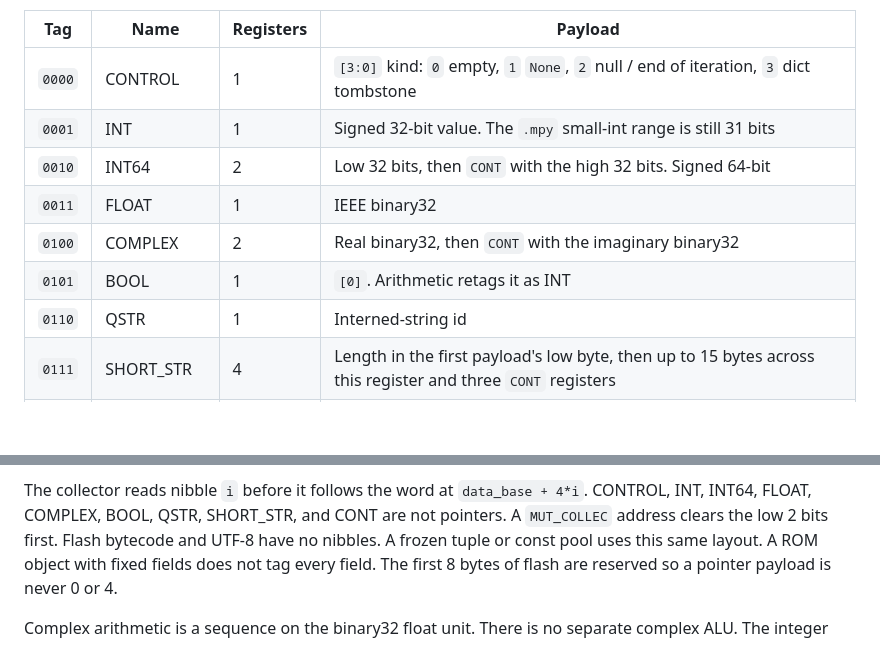
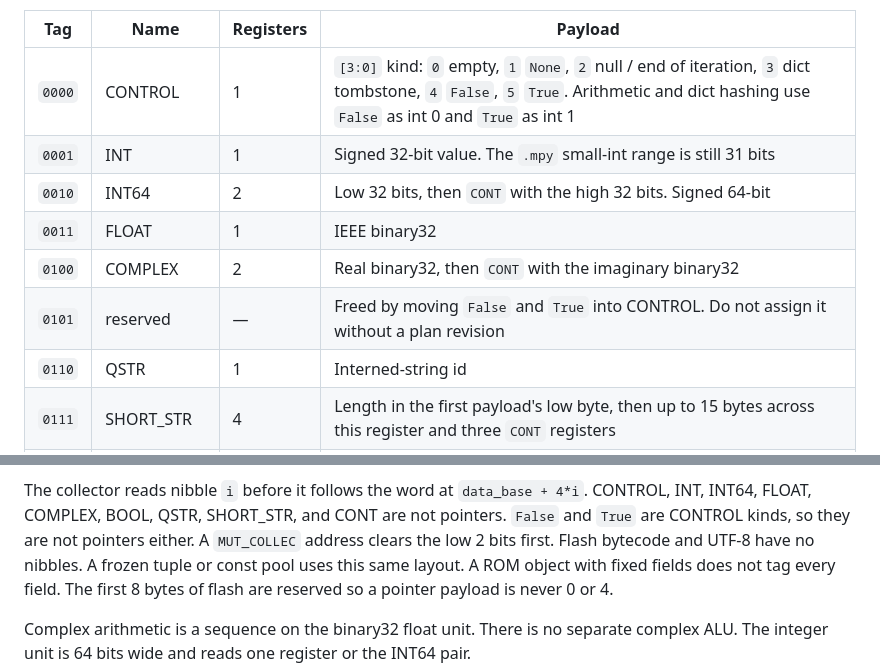
Before and after one commit to ColtonHarris999/micro-pycore, a Markdown page: planning/mpy_review/merged_plan.md, 2 parts joined by grey strips. Drawn GitHub-style; blank space fills up the shorter version.

```diff
--- a/planning/mpy_review/merged_plan.md
+++ b/planning/mpy_review/merged_plan.md
@@ -206,12 +206,12 @@ and its tag.
 
 | Tag | Name | Registers | Payload |
 | --- | --- | --- | --- |
-| `0000` | CONTROL | 1 | `[3:0]` kind: `0` empty, `1` `None`, `2` null / end of iteration, `3` dict tombstone |
+| `0000` | CONTROL | 1 | `[3:0]` kind: `0` empty, `1` `None`, `2` null / end of iteration, `3` dict tombstone, `4` `False`, `5` `True`. Arithmetic and dict hashing use `False` as int 0 and `True` as int 1 |
 | `0001` | INT | 1 | Signed 32-bit value. The `.mpy` small-int range is still 31 bits |
 | `0010` | INT64 | 2 | Low 32 bits, then `CONT` with the high 32 bits. Signed 64-bit |
 | `0011` | FLOAT | 1 | IEEE binary32 |
 | `0100` | COMPLEX | 2 | Real binary32, then `CONT` with the imaginary binary32 |
-| `0101` | BOOL | 1 | `[0]`. Arithmetic retags it as INT |
+| `0101` | reserved | — | Freed by moving `False` and `True` into CONTROL. Do not assign it without a plan revision |
 | `0110` | QSTR | 1 | Interned-string id |
 | `0111` | SHORT_STR | 4 | Length in the first payload's low byte, then up to 15 bytes across this register and three `CONT` registers |
 | `1000` | STR | 1 | Pointer to a long string. Length, hash, and bytes are in the object |
@@ -231,7 +231,8 @@ bytes. A longer string is STR.
 
 The collector reads nibble `i` before it follows the word at
 `data_base + 4*i`. CONTROL, INT, INT64, FLOAT, COMPLEX, BOOL, QSTR,
-SHORT_STR, and CONT are not pointers. A `MUT_COLLEC` address clears the
+SHORT_STR, and CONT are not pointers. `False` and `True` are CONTROL
+kinds, so they are not pointers either. A `MUT_COLLEC` address clears the
 low 2 bits first. Flash bytecode and UTF-8 have no
 nibbles. A frozen tuple or const pool uses this same layout. A ROM object
 with fixed fields does not tag every field. The first 8 bytes of flash
```
Also changed, not shown: planning/micropython_pivot_plan.md (+4 -3 lines).
